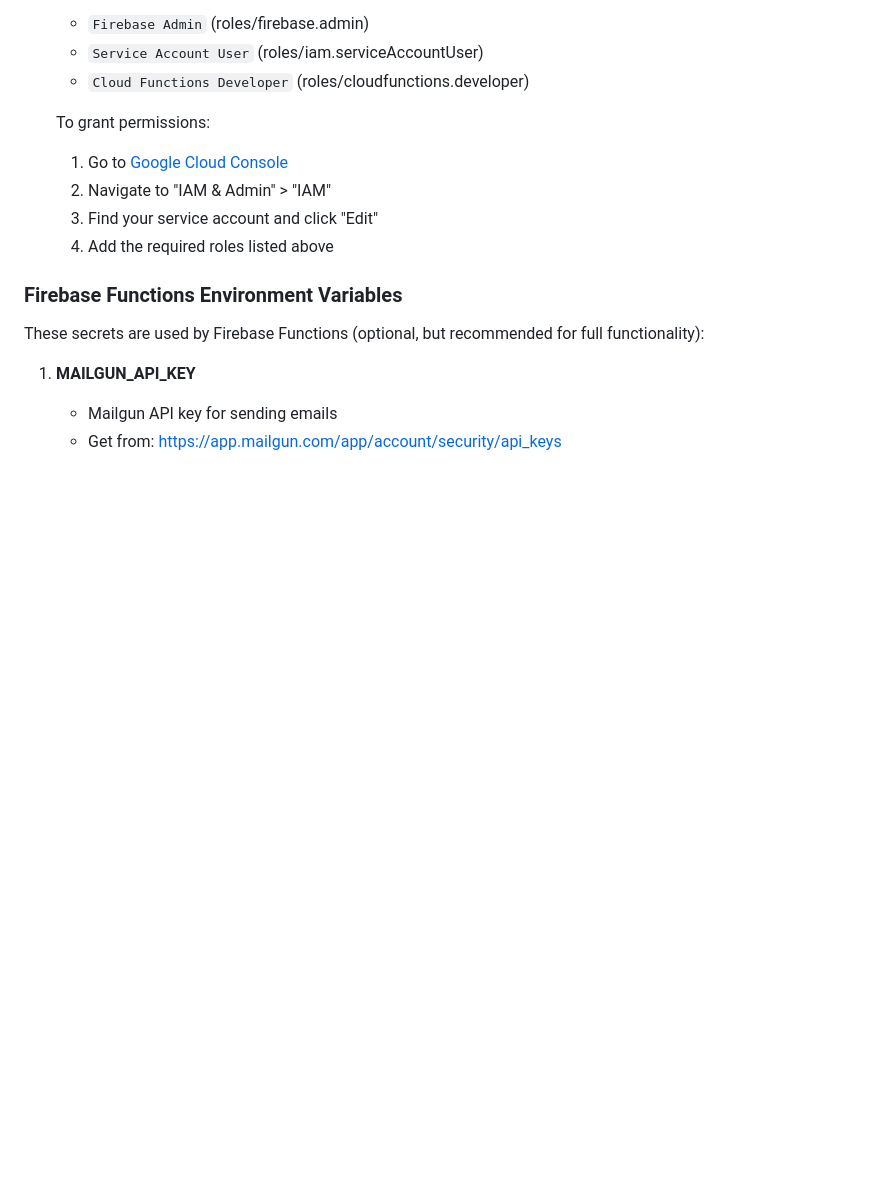
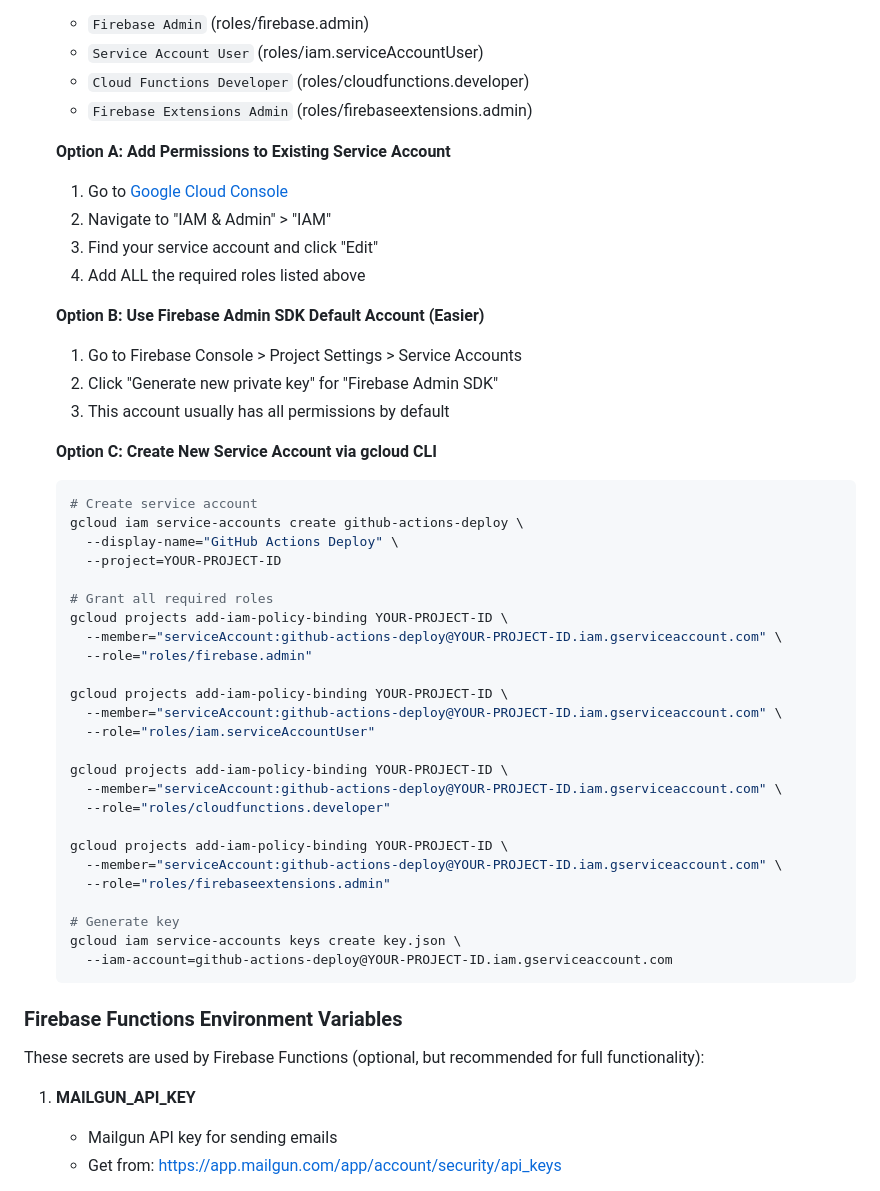
Before and after one commit to Flowdesktech/invoice, a Markdown page: .github/SETUP_SECRETS.md, the part around the change. Drawn GitHub-style; blank space fills up the shorter version.

````diff
--- a/.github/SETUP_SECRETS.md
+++ b/.github/SETUP_SECRETS.md
@@ -51,12 +51,47 @@ These secrets are required for deploying to Firebase:
    - `Firebase Admin` (roles/firebase.admin)
    - `Service Account User` (roles/iam.serviceAccountUser)
    - `Cloud Functions Developer` (roles/cloudfunctions.developer)
+   - `Firebase Extensions Admin` (roles/firebaseextensions.admin)
 
-   To grant permissions:
+   **Option A: Add Permissions to Existing Service Account**
    1. Go to [Google Cloud Console](https://console.cloud.google.com)
    2. Navigate to "IAM & Admin" > "IAM"
    3. Find your service account and click "Edit"
-   4. Add the required roles listed above
+   4. Add ALL the required roles listed above
+
+   **Option B: Use Firebase Admin SDK Default Account (Easier)**
+   1. Go to Firebase Console > Project Settings > Service Accounts
+   2. Click "Generate new private key" for "Firebase Admin SDK"
+   3. This account usually has all permissions by default
+
+   **Option C: Create New Service Account via gcloud CLI**
+   ```bash
+   # Create service account
+   gcloud iam service-accounts create github-actions-deploy \
+     --display-name="GitHub Actions Deploy" \
+     --project=YOUR-PROJECT-ID
+
+   # Grant all required roles
+   gcloud projects add-iam-policy-binding YOUR-PROJECT-ID \
+     --member="serviceAccount:github-actions-deploy@YOUR-PROJECT-ID.iam.gserviceaccount.com" \
+     --role="roles/firebase.admin"
+
+   gcloud projects add-iam-policy-binding YOUR-PROJECT-ID \
+     --member="serviceAccount:github-actions-deploy@YOUR-PROJECT-ID.iam.gserviceaccount.com" \
+     --role="roles/iam.serviceAccountUser"
+
+   gcloud projects add-iam-policy-binding YOUR-PROJECT-ID \
+     --member="serviceAccount:github-actions-deploy@YOUR-PROJECT-ID.iam.gserviceaccount.com" \
+     --role="roles/cloudfunctions.developer"
+
+   gcloud projects add-iam-policy-binding YOUR-PROJECT-ID \
+     --member="serviceAccount:github-actions-deploy@YOUR-PROJECT-ID.iam.gserviceaccount.com" \
+     --role="roles/firebaseextensions.admin"
+
+   # Generate key
+   gcloud iam service-accounts keys create key.json \
+     --iam-account=github-actions-deploy@YOUR-PROJECT-ID.iam.gserviceaccount.com
+   ```
 
 ### Firebase Functions Environment Variables
 
````
